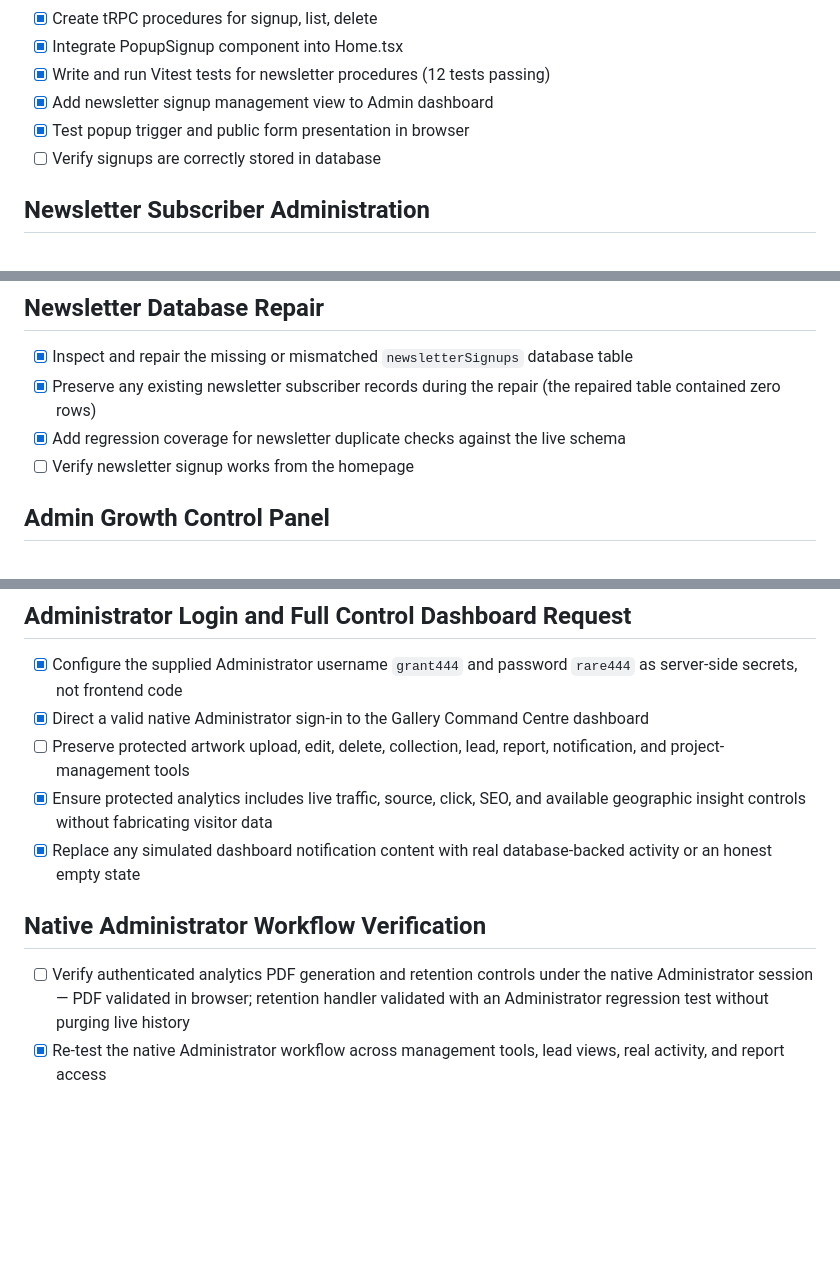
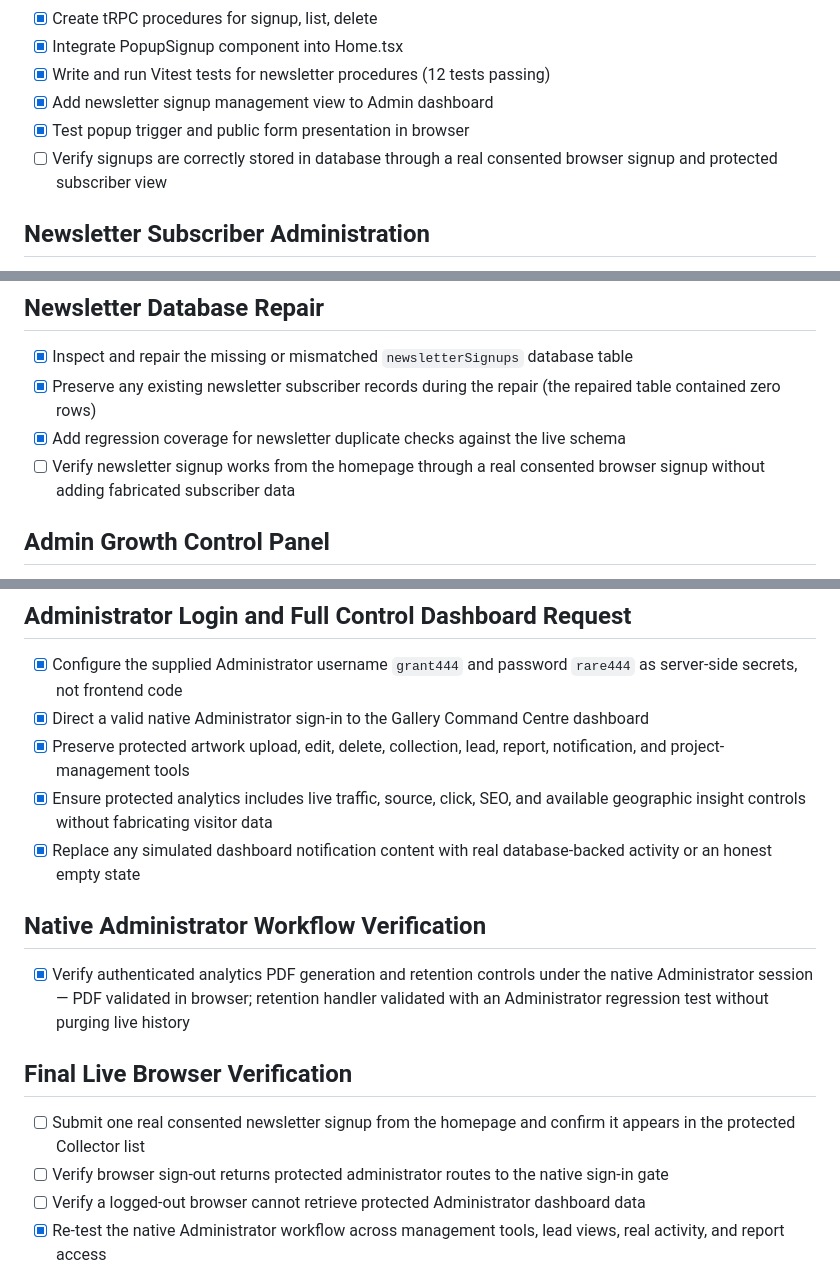
Before and after one commit to jono420dante-art/jennefer-art-gallery, a Markdown page: todo.md, 3 parts joined by grey strips. GitHub-like rendering; blank space fills up the shorter version.

```diff
--- a/todo.md
+++ b/todo.md
@@ -303,7 +303,7 @@
 - [x] Write and run Vitest tests for newsletter procedures (12 tests passing)
 - [x] Add newsletter signup management view to Admin dashboard
 - [x] Test popup trigger and public form presentation in browser
-- [ ] Verify signups are correctly stored in database
+- [ ] Verify signups are correctly stored in database through a real consented browser signup and protected subscriber view
 
 ## Newsletter Subscriber Administration
 - [x] Add an Administrator-only subscriber list with signup dates and deletion controls
@@ -319,7 +319,7 @@
 - [x] Inspect and repair the missing or mismatched `newsletterSignups` database table
 - [x] Preserve any existing newsletter subscriber records during the repair (the repaired table contained zero rows)
 - [x] Add regression coverage for newsletter duplicate checks against the live schema
-- [ ] Verify newsletter signup works from the homepage
+- [ ] Verify newsletter signup works from the homepage through a real consented browser signup without adding fabricated subscriber data
 
 ## Admin Growth Control Panel
 - [x] Add first-party storage for real page views, sessions, referrers, campaign tags, and click events
@@ -372,12 +372,17 @@
 ## Administrator Login and Full Control Dashboard Request
 - [x] Configure the supplied Administrator username `grant444` and password `rare444` as server-side secrets, not frontend code
 - [x] Direct a valid native Administrator sign-in to the Gallery Command Centre dashboard
-- [ ] Preserve protected artwork upload, edit, delete, collection, lead, report, notification, and project-management tools
+- [x] Preserve protected artwork upload, edit, delete, collection, lead, report, notification, and project-management tools
 - [x] Ensure protected analytics includes live traffic, source, click, SEO, and available geographic insight controls without fabricating visitor data
 - [x] Replace any simulated dashboard notification content with real database-backed activity or an honest empty state
 
 ## Native Administrator Workflow Verification
-- [ ] Verify authenticated analytics PDF generation and retention controls under the native Administrator session — PDF validated in browser; retention handler validated with an Administrator regression test without purging live history
+- [x] Verify authenticated analytics PDF generation and retention controls under the native Administrator session — PDF validated in browser; retention handler validated with an Administrator regression test without purging live history
+
+## Final Live Browser Verification
+- [ ] Submit one real consented newsletter signup from the homepage and confirm it appears in the protected Collector list
+- [ ] Verify browser sign-out returns protected administrator routes to the native sign-in gate
+- [ ] Verify a logged-out browser cannot retrieve protected Administrator dashboard data
 - [x] Re-test the native Administrator workflow across management tools, lead views, real activity, and report access
 
 ## Safe Live Administrator Workflow Verification
```
Also changed, not shown: other parts of todo.md (+2 -2 lines).
